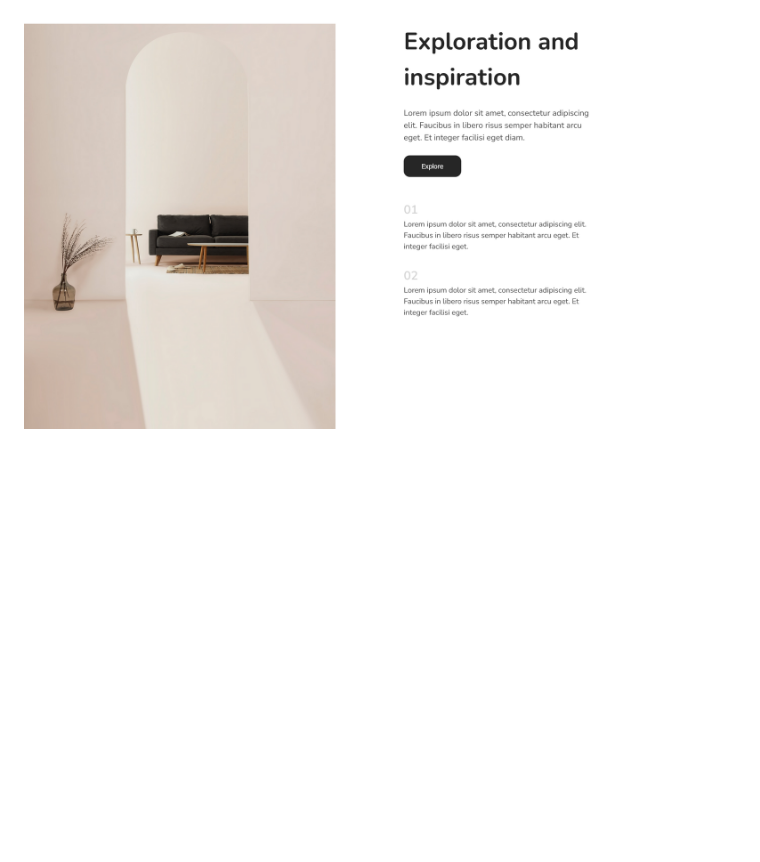
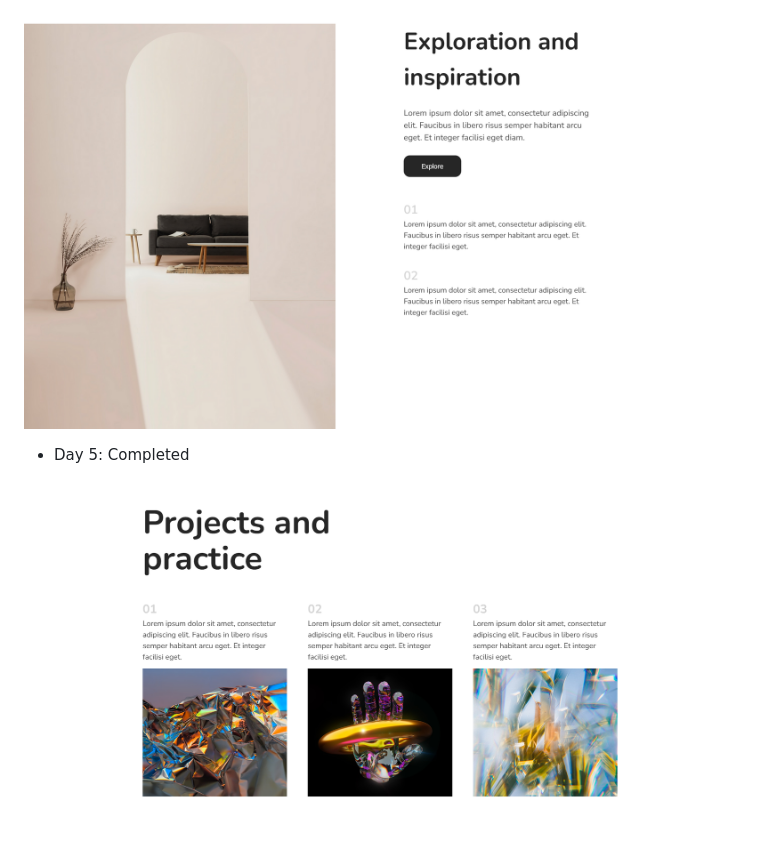
Before and after one commit to tugcekizildg/50DaysofUI_FIgmatoHTML, a Markdown page: Readme.md, the part around the change. GitHub-like rendering; pictures changed too: Day_5_DesktopScreenshot.png (added); blank space fills up the shorter version.

```diff
--- a/Readme.md
+++ b/Readme.md
@@ -57,3 +57,7 @@ Improve layout, styling, and component-building skills through repetition and co
 - Day 4: Completed
 
 ![Day 4 Screenshot](./Day_4_DesktopScreenshot.png)
+
+- Day 5: Completed
+
+![Day 5 Screenshot](./Day_5_DesktopScreenshot.png)
```
Also changed, not shown: Day5/assets/images/AbstractImage1.png (added), Day5/assets/images/AbstractImage2.png (added), Day5/assets/images/AbstractImage3.png (added), 2 other files.
